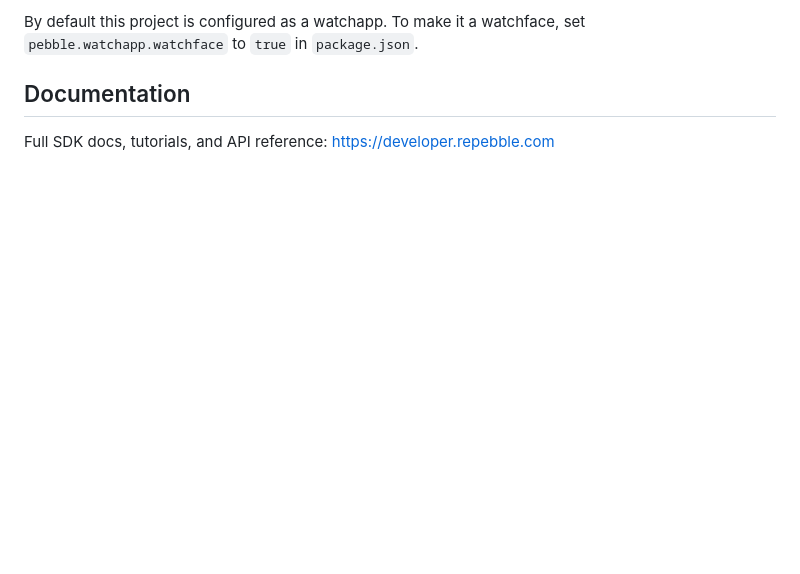
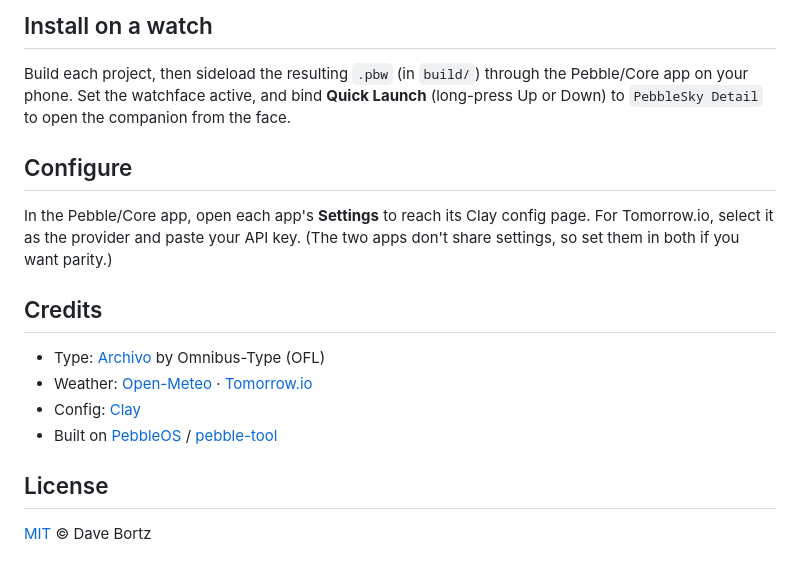
Before and after one commit to dbortz/PebbleSky, a Markdown page: README.md, the part around one of its changes. Rendered like a GitHub page; blank space fills up the shorter version.

````diff
--- a/README.md
+++ b/README.md
@@ -29,8 +76,25 @@ wscript          Build rules — usually no need to edit
 ```
 
-By default this project is configured as a watchapp. To make it a watchface,
-set `pebble.watchapp.watchface` to `true` in `package.json`.
+## Install on a watch
 
-## Documentation
+Build each project, then sideload the resulting `.pbw` (in `build/`) through the
+Pebble/Core app on your phone. Set the watchface active, and bind **Quick Launch**
+(long-press Up or Down) to `PebbleSky Detail` to open the companion from the face.
 
-Full SDK docs, tutorials, and API reference: <https://developer.repebble.com>
+## Configure
+
+In the Pebble/Core app, open each app's **Settings** to reach its Clay config
+page. For Tomorrow.io, select it as the provider and paste your API key.
+(The two apps don't share settings, so set them in both if you want parity.)
+
+## Credits
+
+- Type: [Archivo](https://github.com/Omnibus-Type/Archivo) by Omnibus-Type (OFL)
+- Weather: [Open-Meteo](https://open-meteo.com) · [Tomorrow.io](https://www.tomorrow.io)
+- Config: [Clay](https://github.com/pebble-dev/clay)
+- Built on [PebbleOS](https://github.com/coredevices/pebbleos) /
+  [pebble-tool](https://developer.repebble.com)
+
+## License
+
+[MIT](LICENSE) © Dave Bortz
````
Also changed, not shown: other parts of README.md (+67 -20 lines), docs/img/companion-5day.png (added), docs/img/companion-now.png (added), docs/img/companion-precip.png (added), docs/img/face.png (added).
